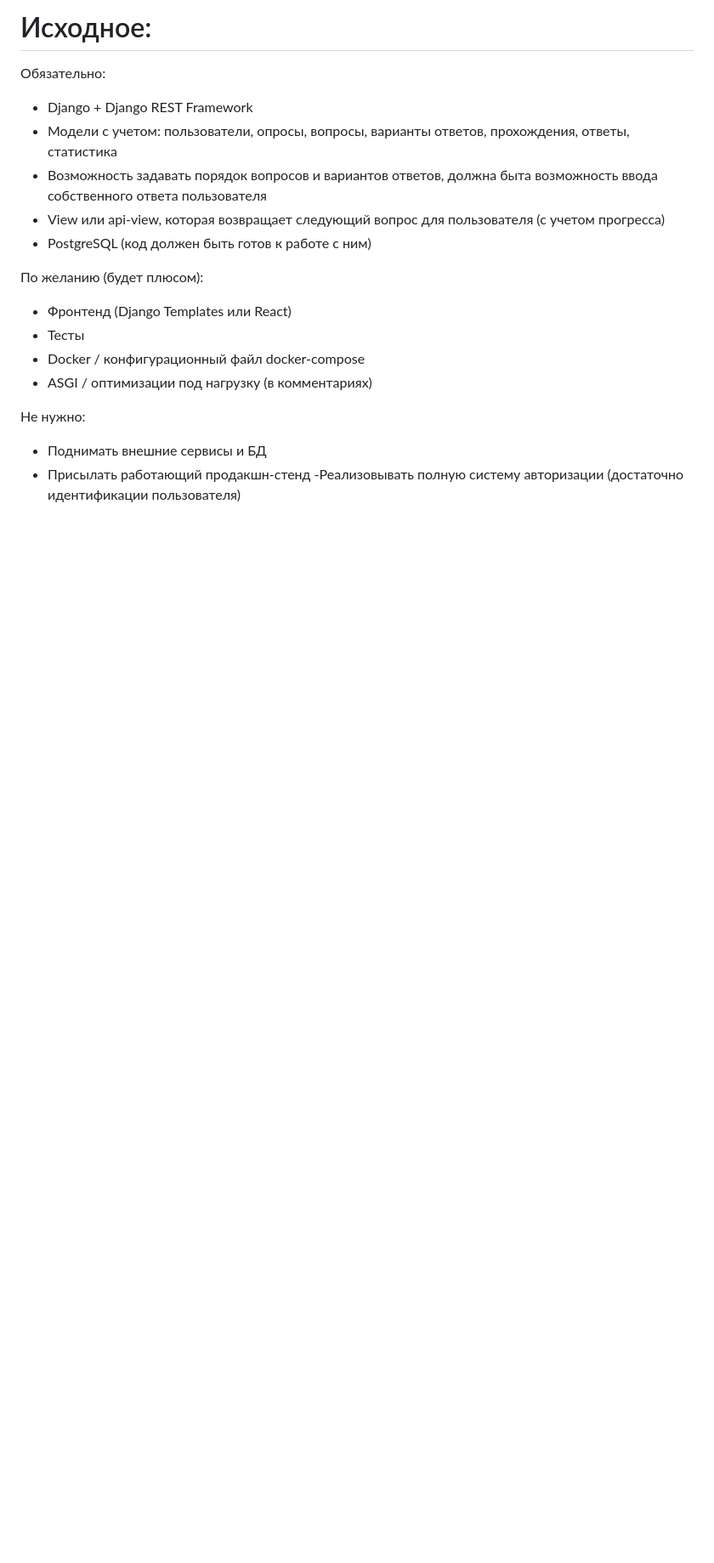
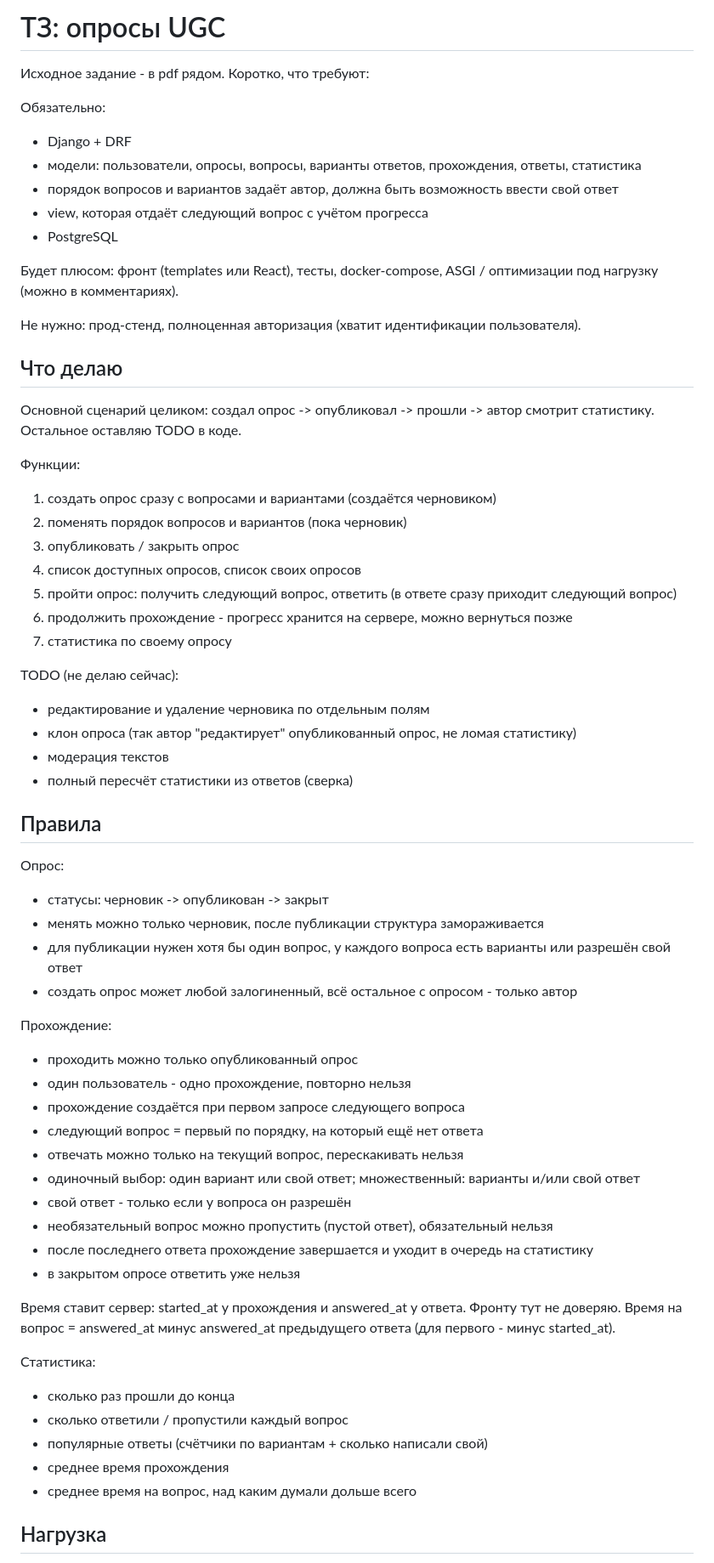
Before and after one commit to superdef454/UGC, a Markdown page: TZ.md, the part around one of its changes. Shown at 85% size. Rendered like a GitHub page; blank space fills up the shorter version.

```diff
--- a/TZ.md
+++ b/TZ.md
@@ -1,26 +1,70 @@
-# Исходное:
+# ТЗ: опросы UGC
+
+Исходное задание - в pdf рядом. Коротко, что требуют:
 
 Обязательно:
-- Django + Django REST Framework
-- Модели с учетом: пользователи, опросы, вопросы, варианты ответов, прохождения, ответы, статистика
-- Возможность задавать порядок вопросов и вариантов ответов, должна быта возможность ввода  собственного ответа пользователя
-- View или api-view, которая возвращает следующий вопрос для пользователя (с учетом прогресса)
-- PostgreSQL (код должен быть готов к работе с ним)
+- Django + DRF
+- модели: пользователи, опросы, вопросы, варианты ответов, прохождения, ответы, статистика
+- порядок вопросов и вариантов задаёт автор, должна быть возможность ввести свой ответ
+- view, которая отдаёт следующий вопрос с учётом прогресса
+- PostgreSQL
 
-По желанию (будет плюсом):
-- Фронтенд (Django Templates или React)
-- Тесты
-- Docker / конфигурационный файл docker-compose
-- ASGI / оптимизации под нагрузку (в комментариях)
+Будет плюсом: фронт (templates или React), тесты, docker-compose, ASGI / оптимизации под нагрузку (можно в комментариях).
 
-Не нужно:
-- Поднимать внешние сервисы и БД
-- Присылать работающий продакшн-стенд
--Реализовывать полную систему авторизации (достаточно идентификации пользователя)
+Не нужно: прод-стенд, полноценная авторизация (хватит идентификации пользователя).
 
 
+## Что делаю
+
+Основной сценарий целиком: создал опрос -> опубликовал -> прошли -> автор смотрит статистику.
+Остальное оставляю TODO в коде.
+
+Функции:
+1. создать опрос сразу с вопросами и вариантами (создаётся черновиком)
+2. поменять порядок вопросов и вариантов (пока черновик)
+3. опубликовать / закрыть опрос
+4. список доступных опросов, список своих опросов
+5. пройти опрос: получить следующий вопрос, ответить (в ответе сразу приходит следующий вопрос)
+6. продолжить прохождение - прогресс хранится на сервере, можно вернуться позже
+7. статистика по своему опросу
+
+TODO (не делаю сейчас):
+- редактирование и удаление черновика по отдельным полям
+- клон опроса (так автор "редактирует" опубликованный опрос, не ломая статистику)
+- модерация текстов
+- полный пересчёт статистики из ответов (сверка)
 
 
+## Правила
+
+Опрос:
+- статусы: черновик -> опубликован -> закрыт
+- менять можно только черновик, после публикации структура замораживается
+- для публикации нужен хотя бы один вопрос, у каждого вопроса есть варианты или разрешён свой ответ
+- создать опрос может любой залогиненный, всё остальное с опросом - только автор
+
+Прохождение:
+- проходить можно только опубликованный опрос
+- один пользователь - одно прохождение, повторно нельзя
+- прохождение создаётся при первом запросе следующего вопроса
+- следующий вопрос = первый по порядку, на который ещё нет ответа
+- отвечать можно только на текущий вопрос, перескакивать нельзя
+- одиночный выбор: один вариант или свой ответ; множественный: варианты и/или свой ответ
+- свой ответ - только если у вопроса он разрешён
+- необязательный вопрос можно пропустить (пустой ответ), обязательный нельзя
+- после последнего ответа прохождение завершается и уходит в очередь на статистику
+- в закрытом опросе ответить уже нельзя
+
+Время ставит сервер: started_at у прохождения и answered_at у ответа. Фронту тут не доверяю.
+Время на вопрос = answered_at минус answered_at предыдущего ответа (для первого - минус started_at).
+
+Статистика:
+- сколько раз прошли до конца
+- сколько ответили / пропустили каждый вопрос
+- популярные ответы (счётчики по вариантам + сколько написали свой)
+- среднее время прохождения
+- среднее время на вопрос, над каким думали дольше всего
 
 
+## Нагрузка
 
```
Also changed, not shown: other parts of TZ.md (+100 -93 lines).
